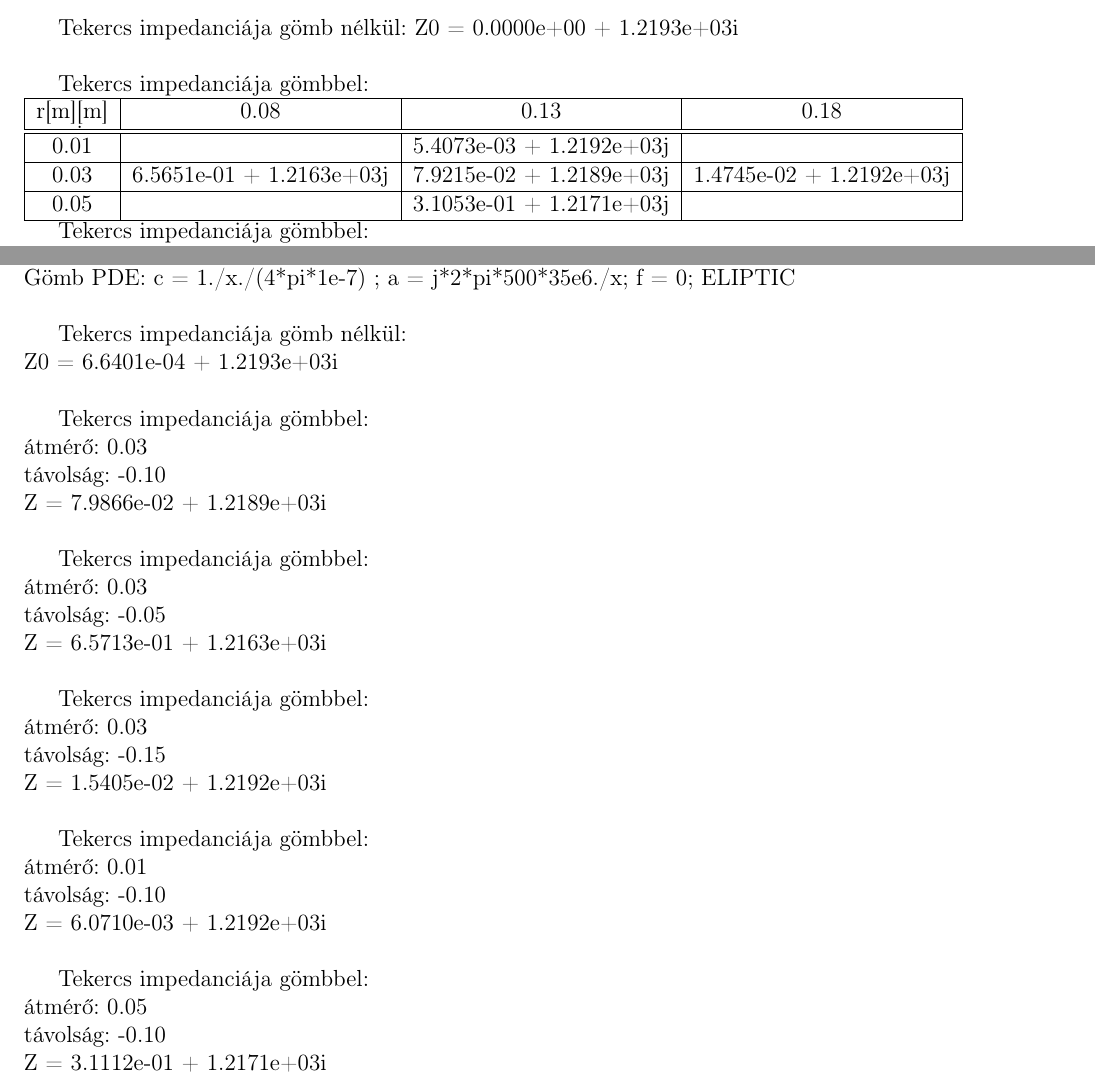
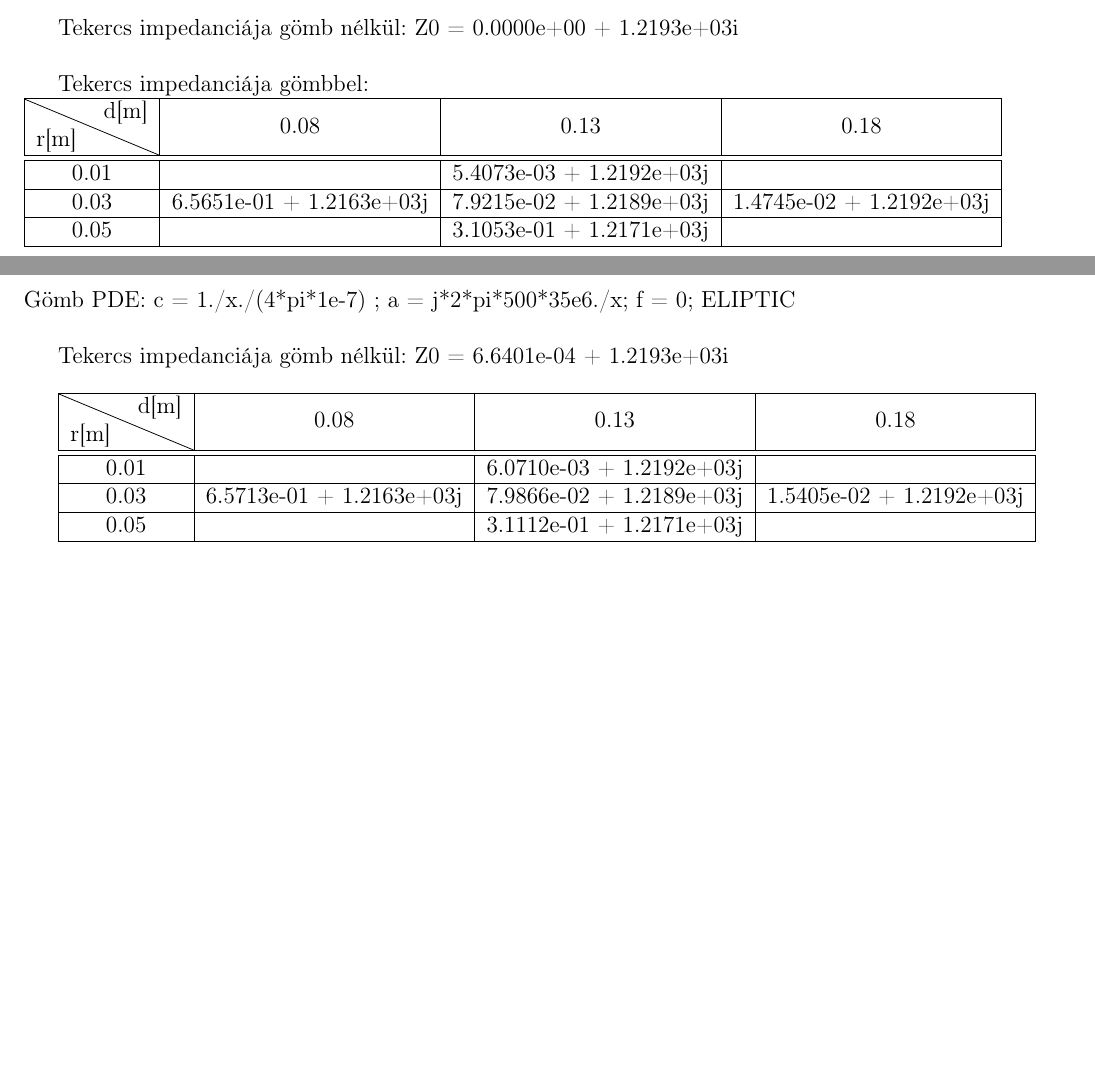
Before and after one commit to Gibigabcsusz/terekhazi_gekko, a LaTeX document (dolgozat/terekhazi_gekko.tex, which reads dolgozat/tartalom/david.tex): two parts of pages 3 and 4 of 6 before the commit and two parts of pages 3 and 4 of 5 after it, joined at a grey line, cut so that both start at the same text, the shorter picture padded with empty space. Compiled offline with pdfLaTeX.

Commit message:
Created the new simmulation and the initial documentation is writed

```diff
--- a/dolgozat/tartalom/david.tex
+++ b/dolgozat/tartalom/david.tex
@@ -60,16 +60,13 @@ Tekercs impedanciája gömb nélkül: Z0 = 0.0000e+00 + 1.2193e+03i\\
 Tekercs impedanciája gömbbel:\\
 \begin{tabular}{|c|c|c|c|}
     \hline
-    r[m]\d[m] & 0.08                     & 0.13                     & 0.18                     \\
+    \diagbox{r[m]}{d[m]} & 0.08                     & 0.13                     & 0.18                     \\
     \hline
     \hline
-    0.01      &                          & 5.4073e-03 + 1.2192e+03j &                          \\
+    0.01                 &                          & 5.4073e-03 + 1.2192e+03j &                          \\
     \hline
-    0.03      & 6.5651e-01 + 1.2163e+03j & 7.9215e-02 + 1.2189e+03j & 1.4745e-02 + 1.2192e+03j \\
+    0.03                 & 6.5651e-01 + 1.2163e+03j & 7.9215e-02 + 1.2189e+03j & 1.4745e-02 + 1.2192e+03j \\
     \hline
-    0.05      &                          & 3.1053e-01 + 1.2171e+03j &                          \\
+    0.05                 &                          & 3.1053e-01 + 1.2171e+03j &                          \\
     \hline
-\end{tabular}
-
-Tekercs impedanciája gömbbel:\\
-átmérő: 0.03 \\
+\end{tabular}\\
@@ -110,32 +85,19 @@ Levegő PDE : c = 1./x./(4*pi*1e-7) ; a = 0.0; f = 0; ELIPTIC \\
 Föld PDE:    c = 1./x./(4*pi*1e-7) ; a = j*2*pi*500./x*1; f = 0; ELIPTIC \\
 Gömb PDE:    c = 1./x./(4*pi*1e-7) ; a = j*2*pi*500*35e6./x; f = 0; ELIPTIC \\
 
-Tekercs impedanciája gömb nélkül:\\
-Z0 = 6.6401e-04 + 1.2193e+03i\\
+Tekercs impedanciája gömb nélkül: Z0 = 6.6401e-04 + 1.2193e+03i\\
 
-Tekercs impedanciája gömbbel:\\
-átmérő: 0.03 \\
-távolság: -0.10 \\
-Z = 7.9866e-02 + 1.2189e+03i\\
-
-Tekercs impedanciája gömbbel:\\
-átmérő: 0.03 \\
-távolság: -0.05 \\
-Z = 6.5713e-01 + 1.2163e+03i\\
-
-Tekercs impedanciája gömbbel:\\
-átmérő: 0.03 \\
-távolság: -0.15 \\
-Z =  1.5405e-02 + 1.2192e+03i\\
-
-Tekercs impedanciája gömbbel:\\
-átmérő: 0.01 \\
-távolság: -0.10 \\
-Z = 6.0710e-03 + 1.2192e+03i \\
-
-Tekercs impedanciája gömbbel:\\
-átmérő: 0.05 \\
-távolság: -0.10 \\
-Z =  3.1112e-01 + 1.2171e+03i\\
+\begin{tabular}{|c|c|c|c|}
+    \hline
+    \diagbox{r[m]}{d[m]} & 0.08                     & 0.13                     & 0.18                     \\
+    \hline
+    \hline
+    0.01                 &                          & 6.0710e-03 + 1.2192e+03j &                          \\
+    \hline
+    0.03                 & 6.5713e-01 + 1.2163e+03j & 7.9866e-02 + 1.2189e+03j & 1.5405e-02 + 1.2192e+03j \\
+    \hline
+    0.05                 &                          & 3.1112e-01 + 1.2171e+03j &                          \\
+    \hline
+\end{tabular}\\
 
 A tapasztalat szinte ugyan az mint amikor a földet szigetelőnek tekintjük azzal a különbséggel, hogy a már a gömbnélkül is van reális része az impedanciának.
--- a/dolgozat/terekhazi_gekko.tex
+++ b/dolgozat/terekhazi_gekko.tex
@@ -22,6 +22,7 @@
 \usepackage{lipsum}
 \usepackage{wrapfig}
 \usepackage{esint}
+\usepackage{diagbox}
 %\usepackage{subcaption}
 %\usepackage{enumerate}
 %\usepackage{psfrag}
```
Also changed, not shown: dolgozat/terekhazi_gekko.pdf, dolgozat/tartalom/david.tex (22 more changed lines), 5 other files.
